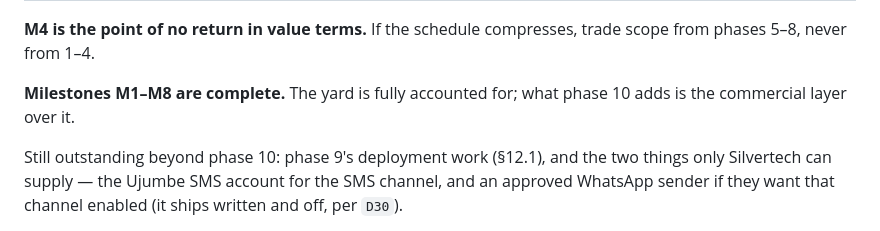
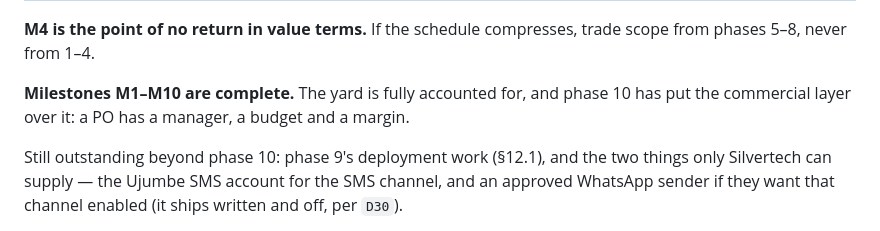
Before and after one commit to AmbeyiBrian/yardflow, a Markdown page: docs/03-tasks.md, the part around the change. Rendered like a GitHub page.

Commit message:
Mark phase 10 complete
All 24 tasks ticked. The commercial layer is over the yard.

```diff
--- a/docs/03-tasks.md
+++ b/docs/03-tasks.md
@@ -1064,8 +1064,8 @@ Phase 9 remains the AWS move (§12.1). Neither phase blocks the other.
 **M4 is the point of no return in value terms.** If the schedule compresses, trade scope from
 phases 5–8, never from 1–4.
 
-**Milestones M1–M8 are complete.** The yard is fully accounted for; what phase 10 adds is the
-commercial layer over it.
+**Milestones M1–M10 are complete.** The yard is fully accounted for, and phase 10 has put the
+commercial layer over it: a PO has a manager, a budget and a margin.
 
 Still outstanding beyond phase 10: phase 9's deployment work (§12.1), and the two things only
 Silvertech can supply — the Ujumbe SMS account for the SMS channel, and an approved WhatsApp sender
```
